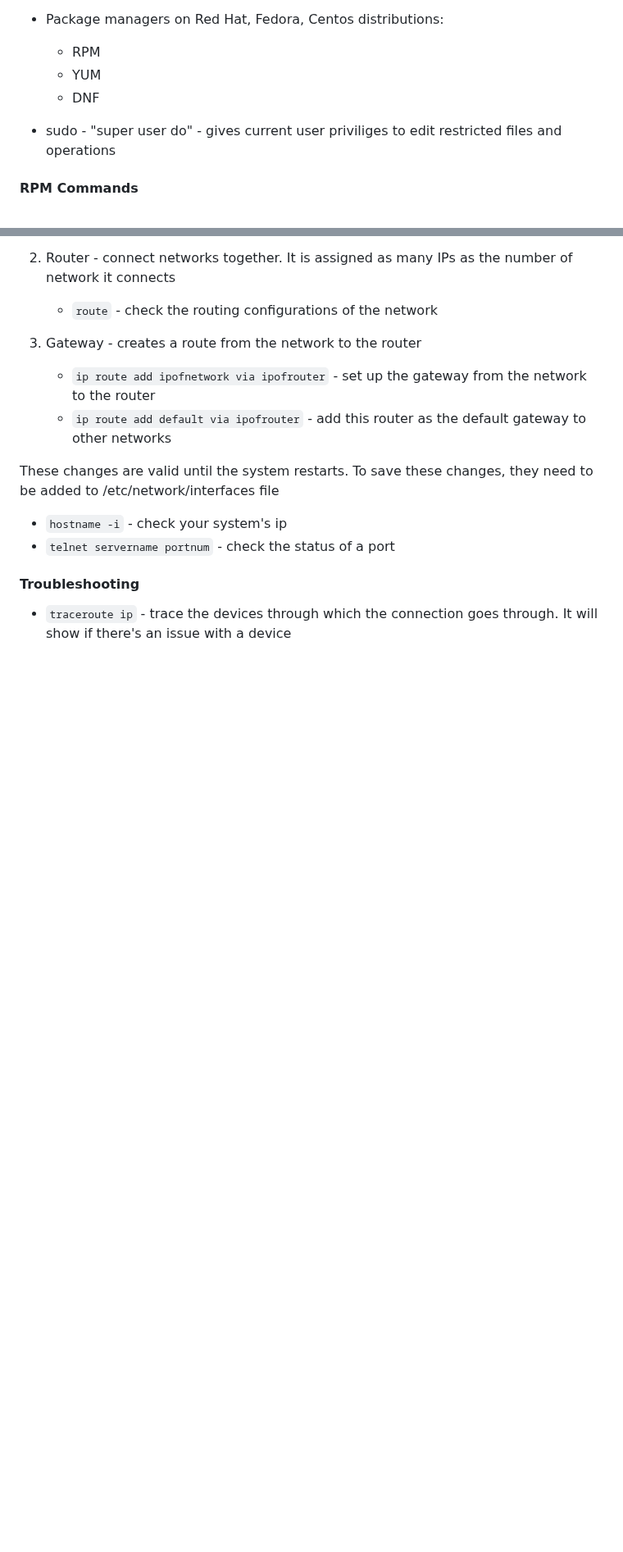
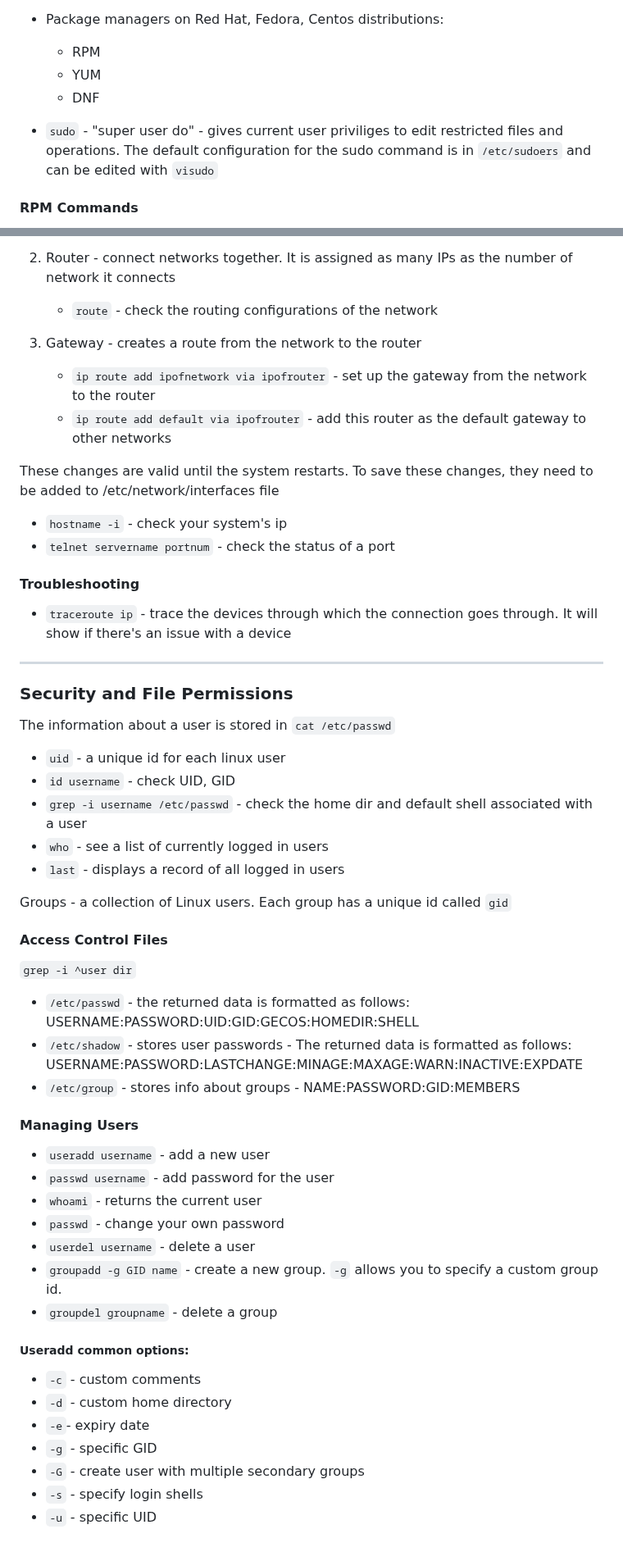
Before and after one commit to 100yann/Bash-Git-Commands, a Markdown page: linux.md, 2 parts joined by grey strips. Shown at 82% size. GitHub-like rendering; blank space fills up the shorter version.

Commit message:
Linux accounts and user management

```diff
--- a/linux.md
+++ b/linux.md
@@ -140,7 +140,7 @@ A package manager provides installation, upgrading, and removing packages from t
    - YUM
    - DNF
 
-- sudo - "super user do" - gives current user priviliges to edit restricted files and operations
+- `sudo` - "super user do" - gives current user priviliges to edit restricted files and operations. The default configuration for the sudo command is in `/etc/sudoers` and can be edited with `visudo`
 
 #### RPM Commands
 - rpm -ivh package name - install a package
@@ -309,3 +309,39 @@ These changes are valid until the system restarts. To save these changes, they n
 
 #### Troubleshooting
 - `traceroute ip` - trace the devices through which the connection goes through. It will show if there's an issue with a device
+
+---
+
+### Security and File Permissions
+The information about a user is stored in `cat /etc/passwd`
+- `uid` - a unique id for each linux user
+- `id username` - check UID, GID
+- `grep -i username /etc/passwd` - check the home dir and default shell associated with a user
+- `who` - see a list of currently logged in users
+- `last` - displays a record of all logged in users
+
+Groups - a collection of Linux users. Each group has a unique id called `gid`
+
+#### Access Control Files
+`grep -i ^user dir`
+- `/etc/passwd` - the returned data is formatted as follows: USERNAME:PASSWORD:UID:GID:GECOS:HOMEDIR:SHELL
+- `/etc/shadow` - stores user passwords - The returned data is formatted as follows: USERNAME:PASSWORD:LASTCHANGE:MINAGE:MAXAGE:WARN:INACTIVE:EXPDATE
+- `/etc/group` - stores info about groups - NAME:PASSWORD:GID:MEMBERS
+
+#### Managing Users
+- `useradd username` - add a new user
+- `passwd username` - add password for the user
+- `whoami` - returns the current user
+- `passwd` - change your own password
+- `userdel username` - delete a user
+- `groupadd -g GID name` - create a new group. `-g` allows you to specify a custom group id.
+- `groupdel groupname` - delete a group
+
+##### Useradd common options:
+- `-c` - custom comments
+- `-d` - custom home directory
+- `-e`- expiry date
+- `-g` - specific GID
+- `-G` - create user with multiple secondary groups
+- `-s` - specify login shells
+- `-u` - specific UID
```
